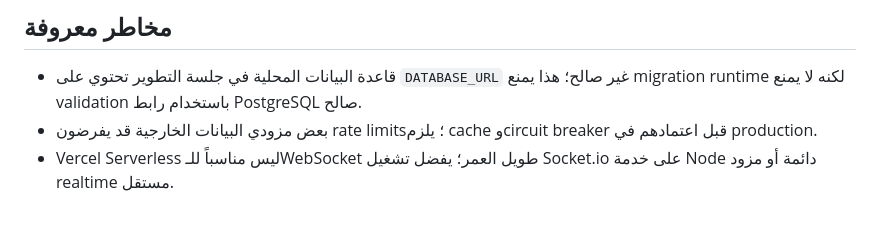
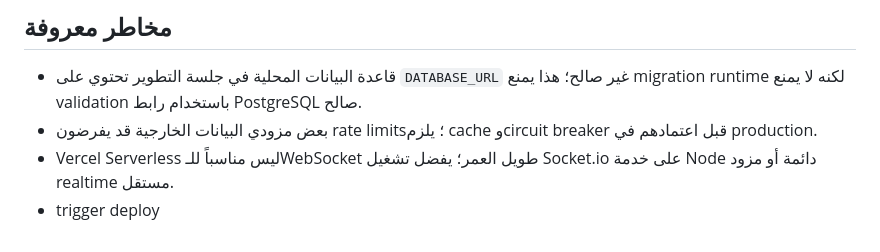
Before and after one commit to borsaty2000-blip/financial-dashboard, a Markdown page: docs/architecture/README.md, the part around the change. Drawn GitHub-style.

```diff
--- a/docs/architecture/README.md
+++ b/docs/architecture/README.md
@@ -65,3 +65,4 @@ flowchart LR
 - قاعدة البيانات المحلية في جلسة التطوير تحتوي على `DATABASE_URL` غير صالح؛ هذا يمنع migration runtime لكنه لا يمنع validation باستخدام رابط PostgreSQL صالح.
 - بعض مزودي البيانات الخارجية قد يفرضون rate limits؛ يلزم cache وcircuit breaker قبل اعتمادهم في production.
 - Vercel Serverless ليس مناسباً للـWebSocket طويل العمر؛ يفضل تشغيل Socket.io على خدمة Node دائمة أو مزود realtime مستقل.
+- trigger deploy
```
